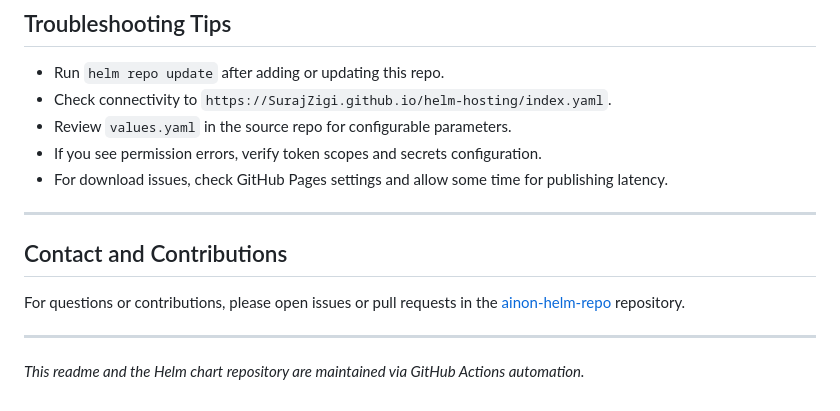
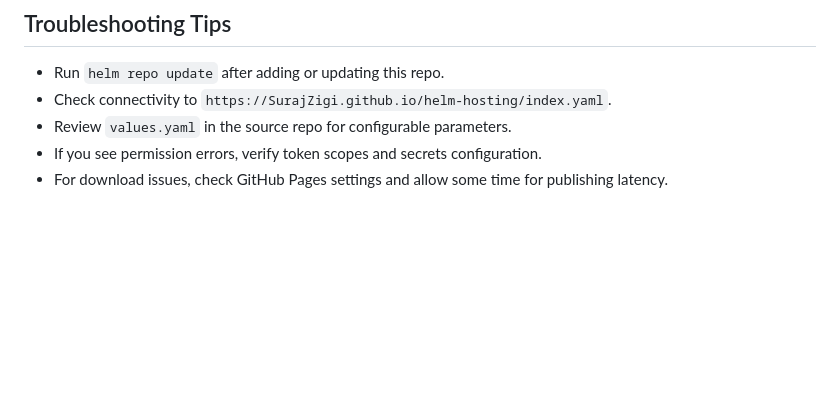
Before and after one commit to SurajZigi/helm-hosting, a Markdown page: README.md, the part around the change. Rendered like a GitHub page; blank space fills up the shorter version.

```diff
--- a/README.md
+++ b/README.md
@@ -148,13 +148,3 @@ steps:
 - Review `values.yaml` in the source repo for configurable parameters.
 - If you see permission errors, verify token scopes and secrets configuration.
 - For download issues, check GitHub Pages settings and allow some time for publishing latency.
-
----
-
-## Contact and Contributions
-
-For questions or contributions, please open issues or pull requests in the [ainon-helm-repo](https://github.com/SurajZigi/ainon-helm-repo) repository.
-
----
-
-*This readme and the Helm chart repository are maintained via GitHub Actions automation.*
```
